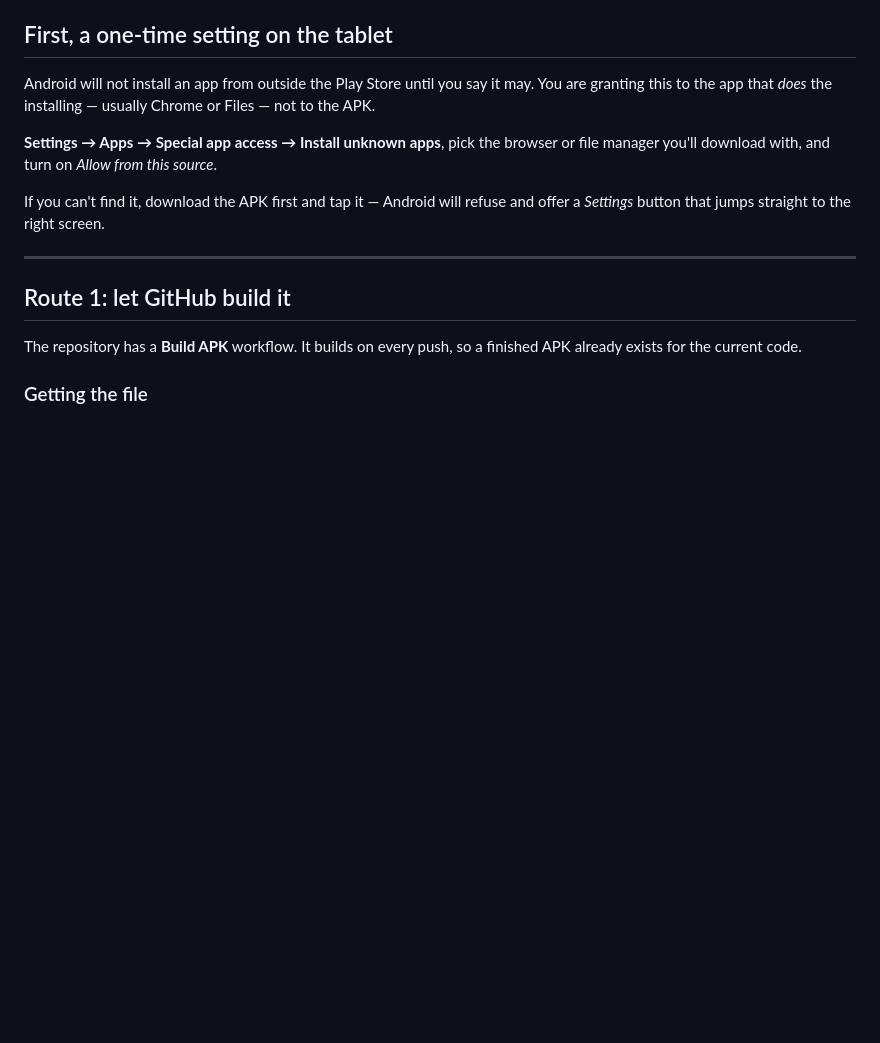
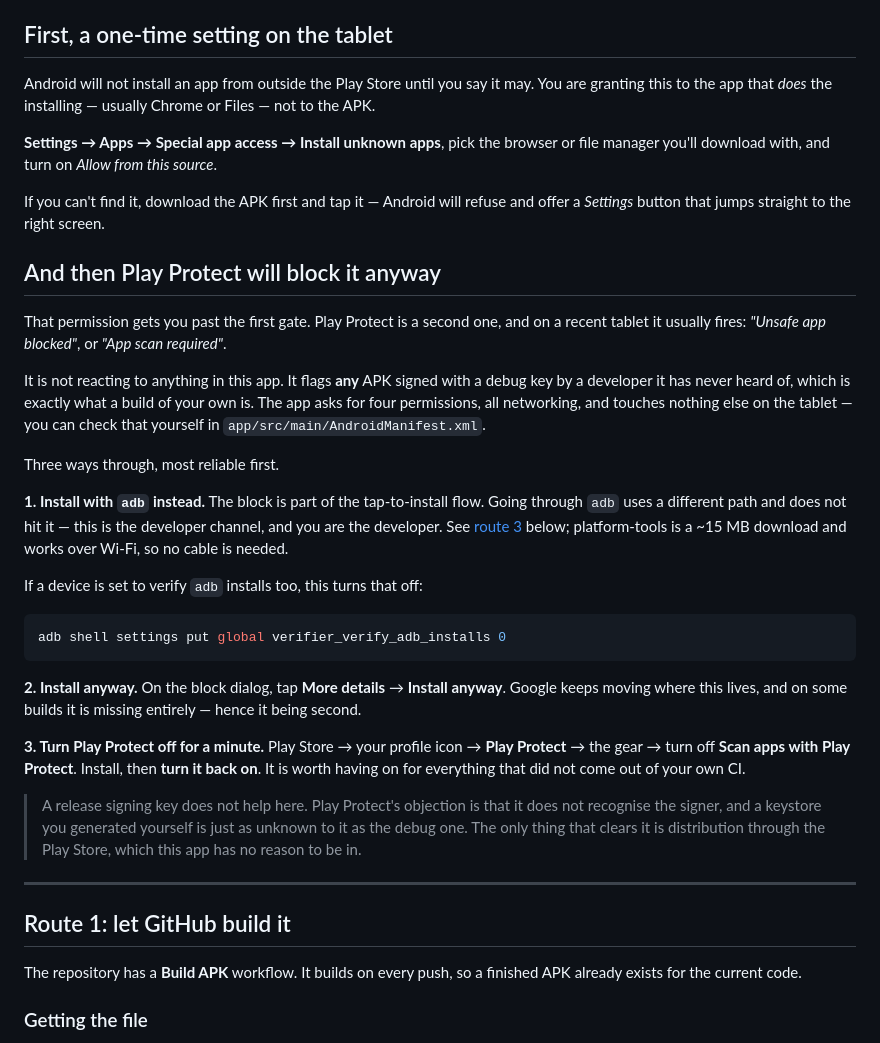
Before and after one commit to mgriffioen/rpg-maps, a Markdown page: docs/INSTALL.md, the part around the change. GitHub-like rendering; blank space fills up the shorter version.

Commit message:
Document getting past Play Protect when sideloading
Allowing "install unknown apps" only clears the first gate. Play Protect
is a second one and fires on any debug-signed APK from a developer it does
not recognise, which is what a build of your own always is.

Covers the three ways through, adb first because the block belongs to the
tap-to-install flow and adb does not go through it. Also records that a
release signing key is not a fix: Play Protect objects to not recognising
the signer, and a self-generated keystore is equally unknown to it.

Co-Authored-By: Claude Opus 5 <noreply@anthropic.com>
Claude-Session: https://claude.ai/code/session_01NGA9iRELAtWbP7z7WMpEtb

````diff
--- a/docs/INSTALL.md
+++ b/docs/INSTALL.md
@@ -26,6 +26,46 @@ source*.
 
 If you can't find it, download the APK first and tap it — Android will refuse
 and offer a *Settings* button that jumps straight to the right screen.
+
+## And then Play Protect will block it anyway
+
+That permission gets you past the first gate. Play Protect is a second one,
+and on a recent tablet it usually fires: *"Unsafe app blocked"*, or
+*"App scan required"*.
+
+It is not reacting to anything in this app. It flags **any** APK signed with a
+debug key by a developer it has never heard of, which is exactly what a build
+of your own is. The app asks for four permissions, all networking, and touches
+nothing else on the tablet — you can check that yourself in
+`app/src/main/AndroidManifest.xml`.
+
+Three ways through, most reliable first.
+
+**1. Install with `adb` instead.** The block is part of the tap-to-install
+flow. Going through `adb` uses a different path and does not hit it — this is
+the developer channel, and you are the developer. See
+[route 3](#route-3-installing-with-adb) below; platform-tools is a ~15 MB
+download and works over Wi-Fi, so no cable is needed.
+
+If a device is set to verify `adb` installs too, this turns that off:
+
+```bash
+adb shell settings put global verifier_verify_adb_installs 0
+```
+
+**2. Install anyway.** On the block dialog, tap **More details** →
+**Install anyway**. Google keeps moving where this lives, and on some builds
+it is missing entirely — hence it being second.
+
+**3. Turn Play Protect off for a minute.** Play Store → your profile icon →
+**Play Protect** → the gear → turn off **Scan apps with Play Protect**.
+Install, then **turn it back on**. It is worth having on for everything that
+did not come out of your own CI.
+
+> A release signing key does not help here. Play Protect's objection is that
+> it does not recognise the signer, and a keystore you generated yourself is
+> just as unknown to it as the debug one. The only thing that clears it is
+> distribution through the Play Store, which this app has no reason to be in.
 
 ---
 
````
